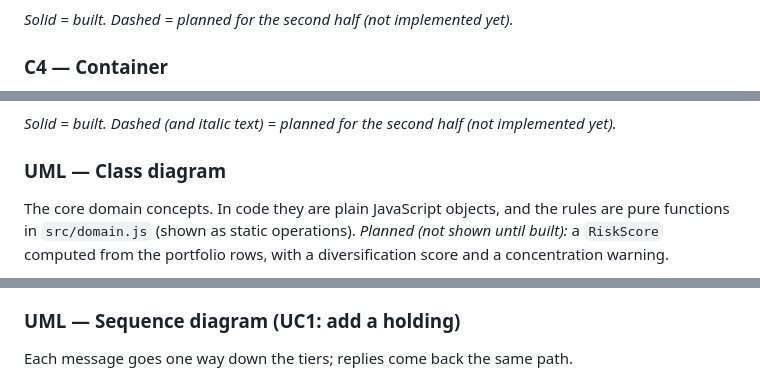
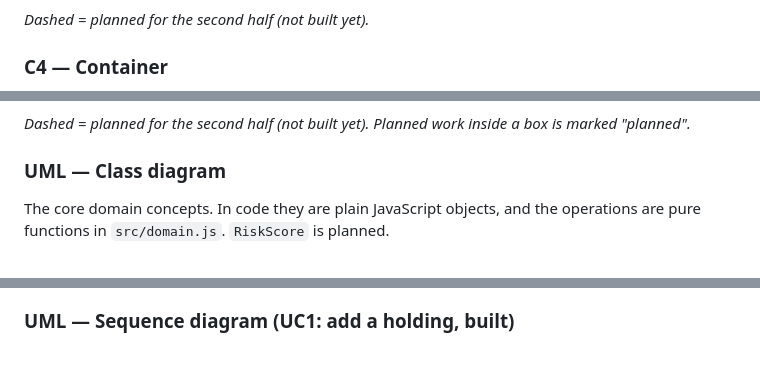
Before and after one commit to dquin144/cen5064-project-quinones, a Markdown page: README.md, 3 parts joined by grey strips. Drawn GitHub-style.

````diff
--- a/README.md
+++ b/README.md
@@ -125,7 +118,7 @@ flowchart LR
     class market planned
 ```
 
-*Solid = built. Dashed = planned for the second half (not implemented yet).*
+*Dashed = planned for the second half (not built yet).*
 
 ### C4 — Container
 
@@ -166,13 +151,11 @@ flowchart TB
 ```
 
-*Solid = built. Dashed (and italic text) = planned for the second half (not implemented yet).*
+*Dashed = planned for the second half (not built yet). Planned work inside a box is marked "planned".*
 
 ### UML — Class diagram
 
 The core domain concepts. In code they are plain JavaScript objects, and the
-rules are pure functions in `src/domain.js` (shown as static operations).
-*Planned (not shown until built):* a `RiskScore` computed from the
-portfolio rows, with a diversification score and a concentration warning.
+operations are pure functions in `src/domain.js`. `RiskScore` is planned.
 
 ```mermaid
 classDiagram
@@ -226,7 +209,5 @@ classDiagram
 ```
 
-### UML — Sequence diagram (UC1: add a holding)
-
-Each message goes one way down the tiers; replies come back the same path.
+### UML — Sequence diagram (UC1: add a holding, built)
 
 ```mermaid
````
Also changed, not shown: other parts of README.md (+118 -112 lines).
